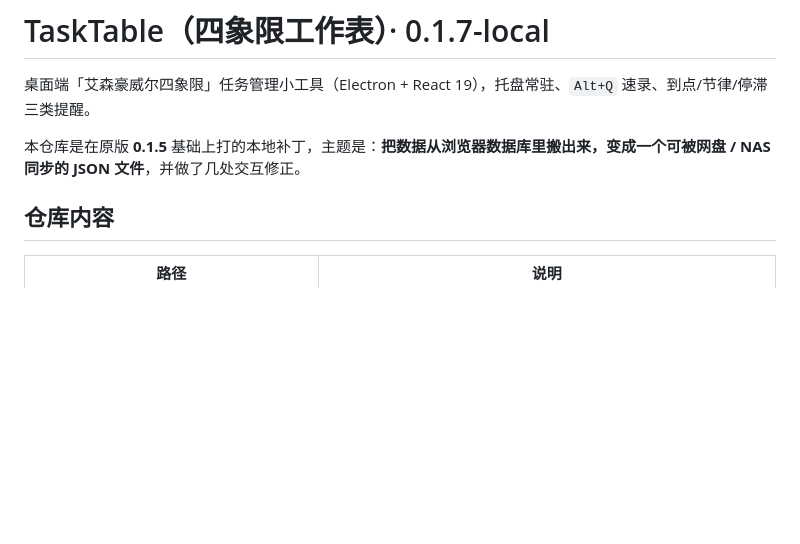
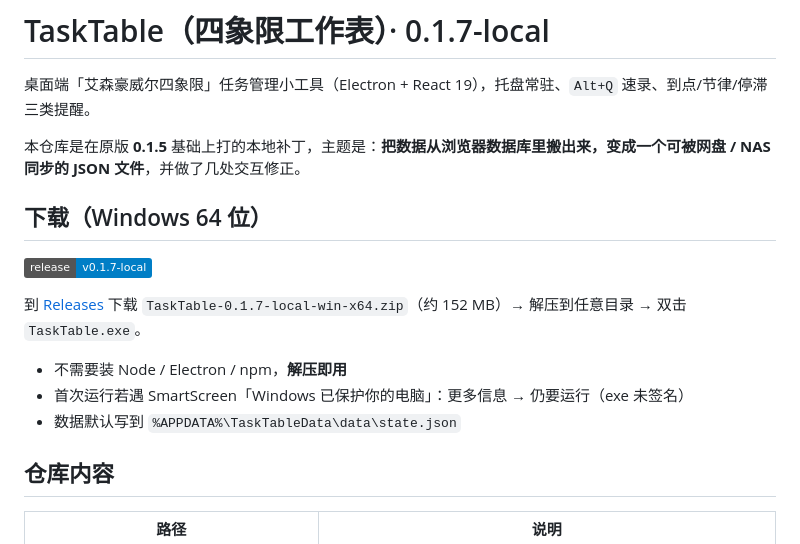
Before and after one commit to Doctor-ZRF/TaskTable, a Markdown page: README.md, the part around the change. Drawn GitHub-style; badges without logos; blank space fills up the shorter version.

Commit message:
docs: README 增加下载入口（指向 v0.1.7-local Release）

```diff
--- a/README.md
+++ b/README.md
@@ -3,6 +3,17 @@
 桌面端「艾森豪威尔四象限」任务管理小工具（Electron + React 19），托盘常驻、`Alt+Q` 速录、到点/节律/停滞三类提醒。
 
 本仓库是在原版 **0.1.5** 基础上打的本地补丁，主题是：**把数据从浏览器数据库里搬出来，变成一个可被网盘 / NAS 同步的 JSON 文件**，并做了几处交互修正。
+
+## 下载（Windows 64 位）
+
+[![Release](https://img.shields.io/badge/release-v0.1.7--local-blue)](https://github.com/Doctor-ZRF/TaskTable/releases/latest)
+
+到 [Releases](https://github.com/Doctor-ZRF/TaskTable/releases/latest) 下载
+`TaskTable-0.1.7-local-win-x64.zip`（约 152 MB）→ 解压到任意目录 → 双击 `TaskTable.exe`。
+
+- 不需要装 Node / Electron / npm，**解压即用**
+- 首次运行若遇 SmartScreen「Windows 已保护你的电脑」：更多信息 → 仍要运行（exe 未签名）
+- 数据默认写到 `%APPDATA%\TaskTableData\data\state.json`
 
 ## 仓库内容
 
```
